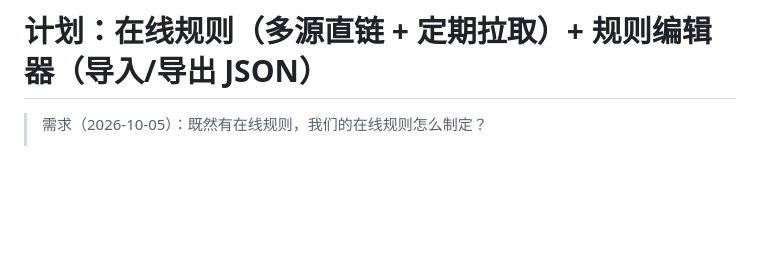
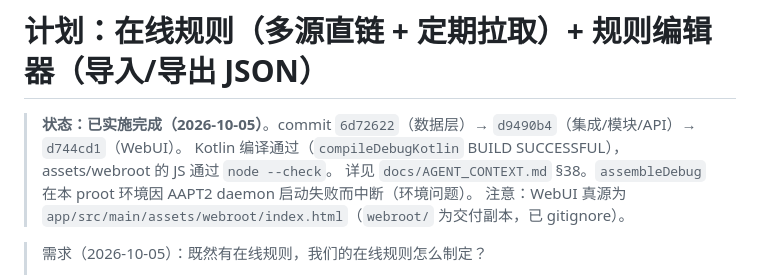
Before and after one commit to FairyXH/ZhangSystemDex, a Markdown page: docs/plans/online_rules_and_editor.md, the part around the change. Rendered like a GitHub page; blank space fills up the shorter version.

Commit message:
docs(ctx): §38 在线规则与规则编辑器实施记录 + 计划状态更新
- 记录 4 个 commit 的内容、验证结果与三个关键坑（WebUI 双文件/终端会话卡死/管道退出码）
- 计划文档标注为已实施完成，并指明 WebUI 真源

```diff
--- a/docs/plans/online_rules_and_editor.md
+++ b/docs/plans/online_rules_and_editor.md
@@ -1,4 +1,9 @@
 # 计划：在线规则（多源直链 + 定期拉取）+ 规则编辑器（导入/导出 JSON）
+
+> **状态：已实施完成（2026-10-05）**。commit `6d72622`（数据层）→ `d9490b4`（集成/模块/API）→ `d744cd1`（WebUI）。
+> Kotlin 编译通过（`compileDebugKotlin` BUILD SUCCESSFUL），assets/webroot 的 JS 通过 `node --check`。
+> 详见 `docs/AGENT_CONTEXT.md` §38。`assembleDebug` 在本 proot 环境因 AAPT2 daemon 启动失败而中断（环境问题）。
+> 注意：WebUI 真源为 `app/src/main/assets/webroot/index.html`（`webroot/` 为交付副本，已 gitignore）。
 
 > 需求（2026-10-05）：既然有在线规则，我们的在线规则怎么制定？
 > - 有专门界面让用户手动输入**规则链接直链**；
```
Also changed, not shown: docs/AGENT_CONTEXT.md (+44 -0 lines).
